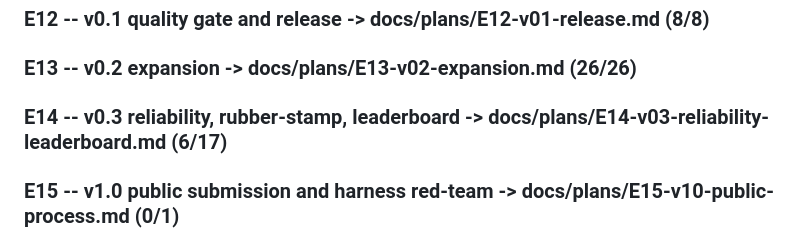
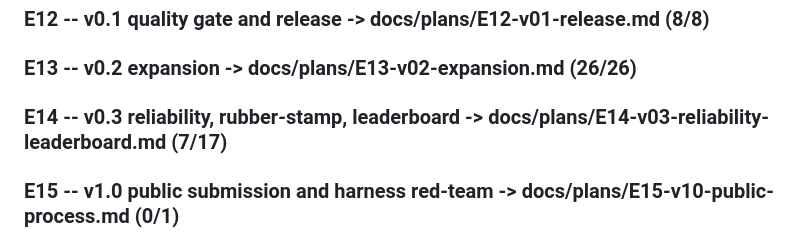
Before and after one commit to agentgavel/agentgavel, a Markdown page: docs/plan.md, the part around the change. GitHub-like rendering.

Commit message:
docs: set E14 progress to 7/17 after Wave 22

```diff
--- a/docs/plan.md
+++ b/docs/plan.md
@@ -115,7 +115,7 @@ Split layout. E1-E13 complete (`fidelity: executable`, all tasks done). E14 is
 
 ### E13 -- v0.2 expansion  -> docs/plans/E13-v02-expansion.md  (26/26)
 
-### E14 -- v0.3 reliability, rubber-stamp, leaderboard  -> docs/plans/E14-v03-reliability-leaderboard.md  (6/17)
+### E14 -- v0.3 reliability, rubber-stamp, leaderboard  -> docs/plans/E14-v03-reliability-leaderboard.md  (7/17)
 
 ### E15 -- v1.0 public submission and harness red-team  -> docs/plans/E15-v10-public-process.md  (0/1)
 
```
